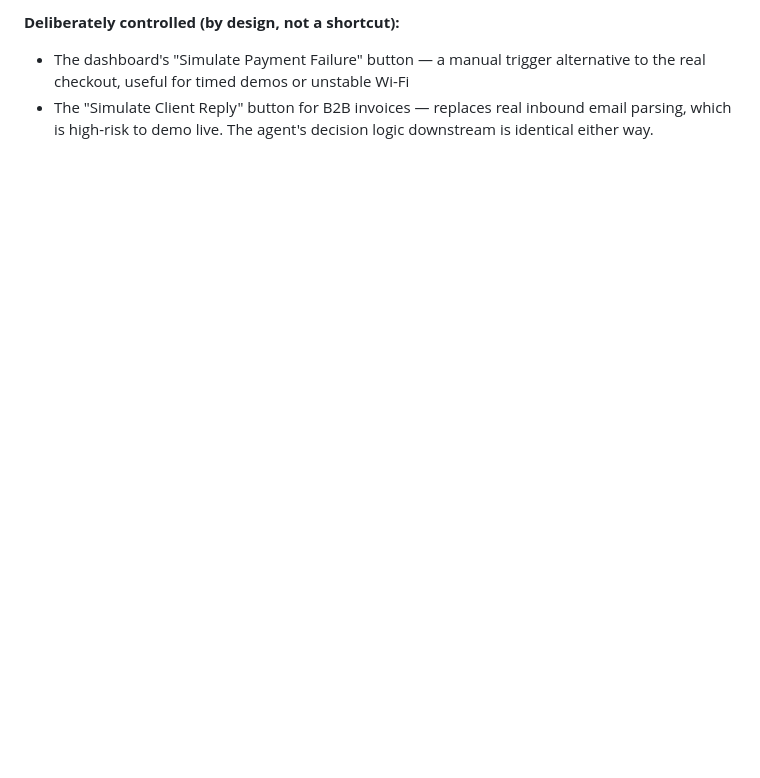
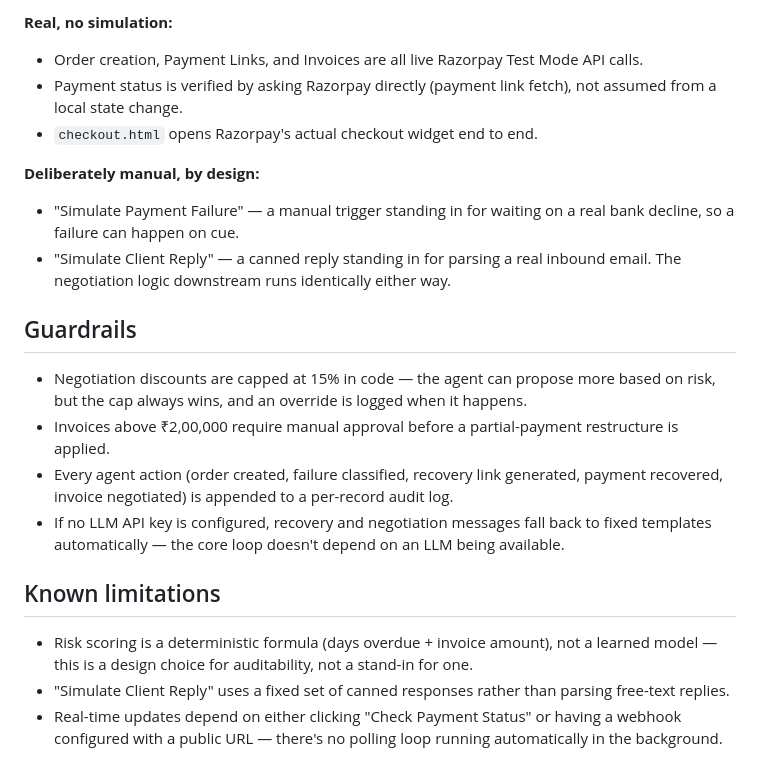
Before and after one commit to dharshana2806/AI-Revenue-Recovery, a Markdown page: README.md, the part around one of its changes. Drawn GitHub-style; blank space fills up the shorter version.

```diff
--- a/README.md
+++ b/README.md
@@ -45,4 +53,22 @@ Submission write-up: `backend/SUBMISSION.md`
 
-**Deliberately controlled (by design, not a shortcut):**
-- The dashboard's "Simulate Payment Failure" button — a manual trigger alternative to the real checkout, useful for timed demos or unstable Wi-Fi
-- The "Simulate Client Reply" button for B2B invoices — replaces real inbound email parsing, which is high-risk to demo live. The agent's decision logic downstream is identical either way.
+**Real, no simulation:**
+- Order creation, Payment Links, and Invoices are all live Razorpay Test Mode API calls.
+- Payment status is verified by asking Razorpay directly (payment link fetch), not assumed from a local state change.
+- `checkout.html` opens Razorpay's actual checkout widget end to end.
+
+**Deliberately manual, by design:**
+- "Simulate Payment Failure" — a manual trigger standing in for waiting on a real bank decline, so a failure can happen on cue.
+- "Simulate Client Reply" — a canned reply standing in for parsing a real inbound email. The negotiation logic downstream runs identically either way.
+
+## Guardrails
+
+- Negotiation discounts are capped at 15% in code — the agent can propose more based on risk, but the cap always wins, and an override is logged when it happens.
+- Invoices above ₹2,00,000 require manual approval before a partial-payment restructure is applied.
+- Every agent action (order created, failure classified, recovery link generated, payment recovered, invoice negotiated) is appended to a per-record audit log.
+- If no LLM API key is configured, recovery and negotiation messages fall back to fixed templates automatically — the core loop doesn't depend on an LLM being available.
+
+## Known limitations
+
+- Risk scoring is a deterministic formula (days overdue + invoice amount), not a learned model — this is a design choice for auditability, not a stand-in for one.
+- "Simulate Client Reply" uses a fixed set of canned responses rather than parsing free-text replies.
+- Real-time updates depend on either clicking "Check Payment Status" or having a webhook configured with a public URL — there's no polling loop running automatically in the background.
```
Also changed, not shown: other parts of README.md (+42 -34 lines).
